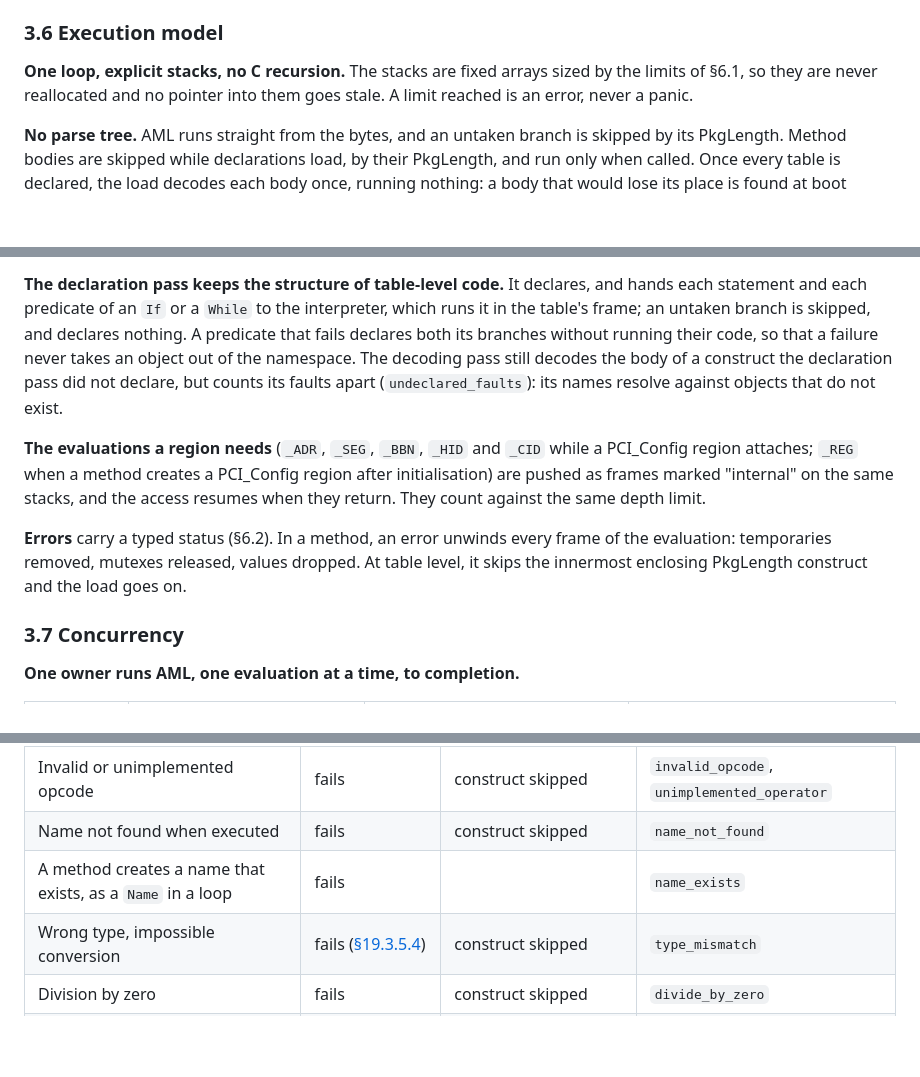
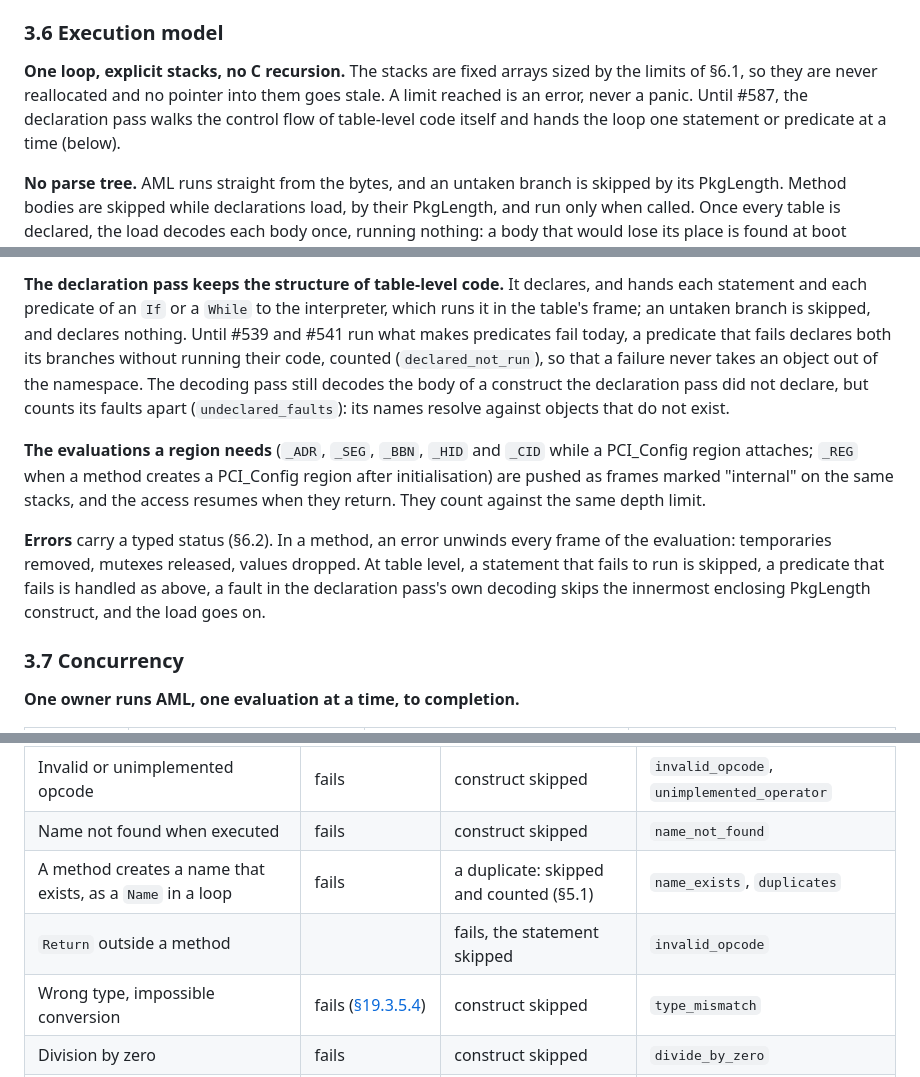
Before and after one commit to MasterLaplace/LplKernel, a Markdown page: docs/acpi/specification.md, 3 parts joined by grey strips. GitHub-like rendering; blank space fills up the shorter version.

Commit message:
docs(acpi): table-level faults skip the statement, Return outside a method, and the transitional rules of table-level code
- §3.6: until #587 the declaration pass walks table-level control flow; until #539 and #541 a failed
  predicate declares both branches, counted.
- §3.6, §4.5, §6.2: at table level a statement that fails to run is skipped; a fault of the
  declaration pass's own decoding skips the innermost construct.
- §6.2: a duplicate Name at table level, and Return outside a method.
- §8.4: acpiexec checks the machines whose table-level code runs without a failure.
- §3.2: machine_language_interpreter.h.

```diff
--- a/docs/acpi/specification.md
+++ b/docs/acpi/specification.md
@@ -235,7 +235,9 @@ Rules:
 ### 3.6 Execution model
 
 **One loop, explicit stacks, no C recursion.** The stacks are fixed arrays sized by the limits of §6.1, so they are
-never reallocated and no pointer into them goes stale. A limit reached is an error, never a panic.
+never reallocated and no pointer into them goes stale. A limit reached is an error, never a panic. Until #587, the
+declaration pass walks the control flow of table-level code itself and hands the loop one statement or predicate at
+a time (below).
 
 **No parse tree.** AML runs straight from the bytes, and an untaken branch is skipped by its PkgLength. Method
 bodies are skipped while declarations load, by their PkgLength, and run only when called. Once every table is
@@ -281,18 +283,20 @@ it. An `External` whose path no table has declared yet is placed by a pass of it
 
 **The declaration pass keeps the structure of table-level code.** It declares, and hands each statement and each
 predicate of an `If` or a `While` to the interpreter, which runs it in the table's frame; an untaken branch is
-skipped, and declares nothing. A predicate that fails declares both its branches without running their code, so
-that a failure never takes an object out of the namespace. The decoding pass still decodes the body of a construct
-the declaration pass did not declare, but counts its faults apart (`undeclared_faults`): its names resolve against
-objects that do not exist.
+skipped, and declares nothing. Until #539 and #541 run what makes predicates fail today, a predicate that fails
+declares both its branches without running their code, counted (`declared_not_run`), so that a failure never takes
+an object out of the namespace. The decoding pass still decodes the body of a construct the declaration pass did
+not declare, but counts its faults apart (`undeclared_faults`): its names resolve against objects that do not
+exist.
 
 **The evaluations a region needs** (`_ADR`, `_SEG`, `_BBN`, `_HID` and `_CID` while a PCI_Config region attaches;
 `_REG` when a method creates a PCI_Config region after initialisation) are pushed as frames marked "internal" on
 the same stacks, and the access resumes when they return. They count against the same depth limit.
 
 **Errors** carry a typed status (§6.2). In a method, an error unwinds every frame of the evaluation: temporaries
-removed, mutexes released, values dropped. At table level, it skips the innermost enclosing PkgLength construct and
-the load goes on.
+removed, mutexes released, values dropped. At table level, a statement that fails to run is skipped, a predicate
+that fails is handled as above, a fault in the declaration pass's own decoding skips the innermost enclosing
+PkgLength construct, and the load goes on.
 
 ### 3.7 Concurrency
 
@@ -773,7 +777,8 @@ The kernel never panics, traps or meets C undefined behaviour because of AML.
 | Truncated operand, bad NameString | fails | the innermost enclosing construct is skipped | `truncated` |
 | Invalid or unimplemented opcode | fails | construct skipped | `invalid_opcode`, `unimplemented_operator` |
 | Name not found when executed | fails | construct skipped | `name_not_found` |
-| A method creates a name that exists, as a `Name` in a loop | fails | | `name_exists` |
+| A method creates a name that exists, as a `Name` in a loop | fails | a duplicate: skipped and counted (§5.1) | `name_exists`, `duplicates` |
+| `Return` outside a method | | fails, the statement skipped | `invalid_opcode` |
 | Wrong type, impossible conversion | fails ([§19.3.5.4]) | construct skipped | `type_mismatch` |
 | Division by zero | fails | construct skipped | `divide_by_zero` |
 | Index or buffer field out of range | fails | construct skipped | `index_out_of_range` |
```
Also changed, not shown: other parts of docs/acpi/specification.md (+8 -3 lines).
